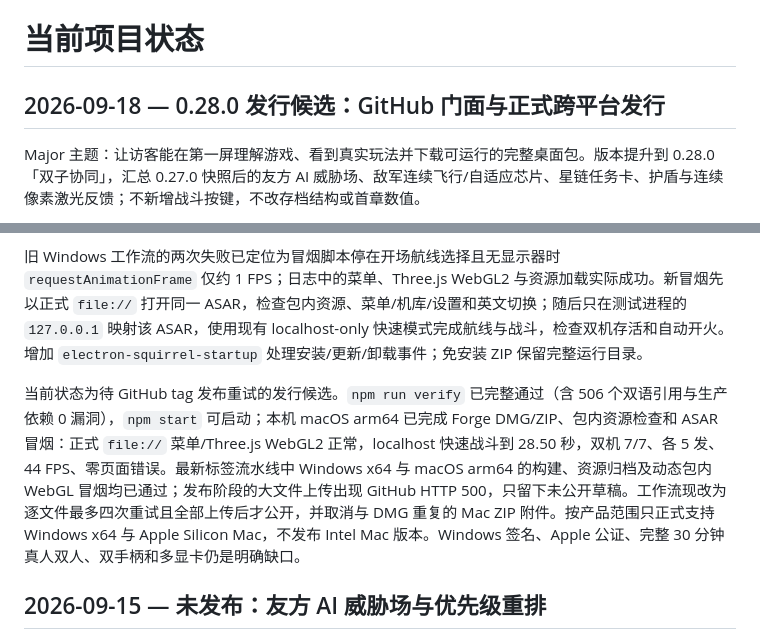
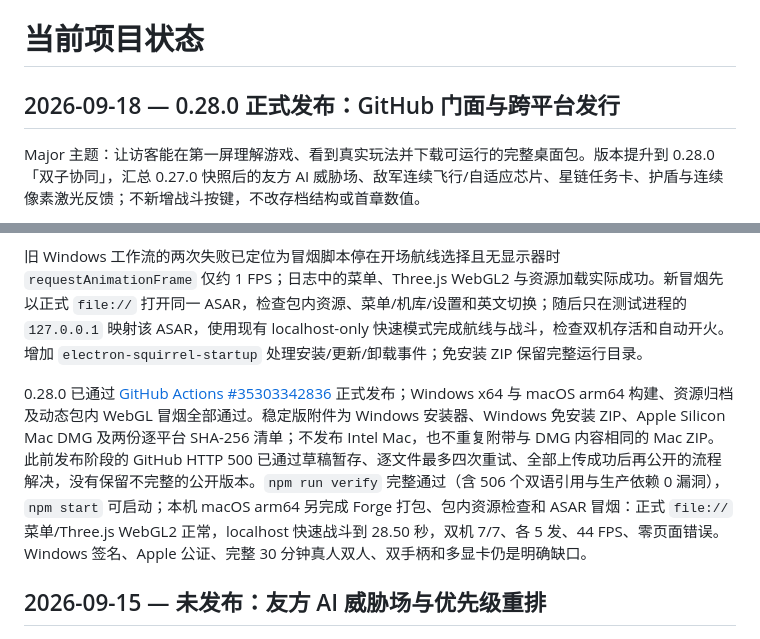
Before and after one commit to quater782/spacescraft, a Markdown page: docs/PROJECT-STATE.md, 2 parts joined by grey strips. Drawn GitHub-style.

Commit message:
docs: record successful 0.28 release

```diff
--- a/docs/PROJECT-STATE.md
+++ b/docs/PROJECT-STATE.md
@@ -1,6 +1,6 @@
 # 当前项目状态
 
-## 2026-09-18 — 0.28.0 发行候选：GitHub 门面与正式跨平台发行
+## 2026-09-18 — 0.28.0 正式发布：GitHub 门面与跨平台发行
 
 Major 主题：让访客能在第一屏理解游戏、看到真实玩法并下载可运行的完整桌面包。版本提升到 0.28.0「双子协同」，汇总 0.27.0 快照后的友方 AI 威胁场、敌军连续飞行/自适应芯片、星链任务卡、护盾与连续像素激光反馈；不新增战斗按键，不改存档结构或首章数值。
 
@@ -8,7 +8,7 @@ README 已改为中英简介、真实 WebGL GIF/截图、操作表、平台下
 
 旧 Windows 工作流的两次失败已定位为冒烟脚本停在开场航线选择且无显示器时 `requestAnimationFrame` 仅约 1 FPS；日志中的菜单、Three.js WebGL2 与资源加载实际成功。新冒烟先以正式 `file://` 打开同一 ASAR，检查包内资源、菜单/机库/设置和英文切换；随后只在测试进程的 `127.0.0.1` 映射该 ASAR，使用现有 localhost-only 快速模式完成航线与战斗，检查双机存活和自动开火。增加 `electron-squirrel-startup` 处理安装/更新/卸载事件；免安装 ZIP 保留完整运行目录。
 
-当前状态为待 GitHub tag 发布重试的发行候选。`npm run verify` 已完整通过（含 506 个双语引用与生产依赖 0 漏洞），`npm start` 可启动；本机 macOS arm64 已完成 Forge DMG/ZIP、包内资源检查和 ASAR 冒烟：正式 `file://` 菜单/Three.js WebGL2 正常，localhost 快速战斗到 28.50 秒，双机 7/7、各 5 发、44 FPS、零页面错误。最新标签流水线中 Windows x64 与 macOS arm64 的构建、资源归档及动态包内 WebGL 冒烟均已通过；发布阶段的大文件上传出现 GitHub HTTP 500，只留下未公开草稿。工作流现改为逐文件最多四次重试且全部上传后才公开，并取消与 DMG 重复的 Mac ZIP 附件。按产品范围只正式支持 Windows x64 与 Apple Silicon Mac，不发布 Intel Mac 版本。Windows 签名、Apple 公证、完整 30 分钟真人双人、双手柄和多显卡仍是明确缺口。
+0.28.0 已通过 [GitHub Actions #35303342836](https://github.com/quater782/spacescraft/actions/runs/35303342836) 正式发布；Windows x64 与 macOS arm64 构建、资源归档及动态包内 WebGL 冒烟全部通过。稳定版附件为 Windows 安装器、Windows 免安装 ZIP、Apple Silicon Mac DMG 及两份逐平台 SHA-256 清单；不发布 Intel Mac，也不重复附带与 DMG 内容相同的 Mac ZIP。此前发布阶段的 GitHub HTTP 500 已通过草稿暂存、逐文件最多四次重试、全部上传成功后再公开的流程解决，没有保留不完整的公开版本。`npm run verify` 完整通过（含 506 个双语引用与生产依赖 0 漏洞），`npm start` 可启动；本机 macOS arm64 另完成 Forge 打包、包内资源检查和 ASAR 冒烟：正式 `file://` 菜单/Three.js WebGL2 正常，localhost 快速战斗到 28.50 秒，双机 7/7、各 5 发、44 FPS、零页面错误。Windows 签名、Apple 公证、完整 30 分钟真人双人、双手柄和多显卡仍是明确缺口。
 
 ## 2026-09-15 — 未发布：友方 AI 威胁场与优先级重排
 
```
Also changed, not shown: README.md (+1 -1 lines).
